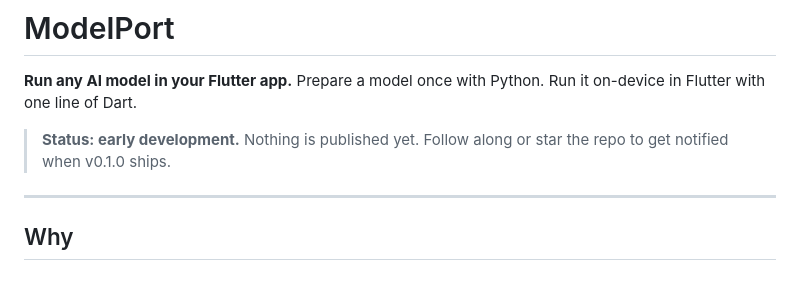
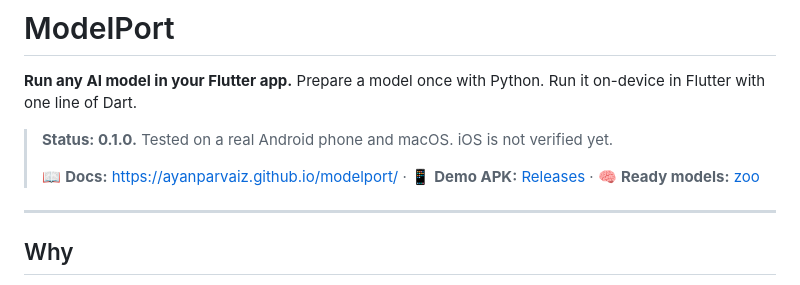
Before and after one commit to ayanparvaiz/modelport, a Markdown page: README.md, the part around one of its changes. Rendered like a GitHub page.

```diff
--- a/README.md
+++ b/README.md
@@ -3,7 +3,9 @@
 **Run any AI model in your Flutter app.**
 Prepare a model once with Python. Run it on-device in Flutter with one line of Dart.
 
-> **Status: early development.** Nothing is published yet. Follow along or star the repo to get notified when v0.1.0 ships.
+> **Status: 0.1.0.** Tested on a real Android phone and macOS. iOS is not verified yet.
+>
+> 📖 **Docs:** https://ayanparvaiz.github.io/modelport/ · 📱 **Demo APK:** [Releases](https://github.com/ayanparvaiz/modelport/releases) · 🧠 **Ready models:** [zoo](zoo/README.md)
 
 ---
 
```
Also changed, not shown: other parts of README.md (+43 -21 lines), RELEASE.md (added, +48 -0 lines).
